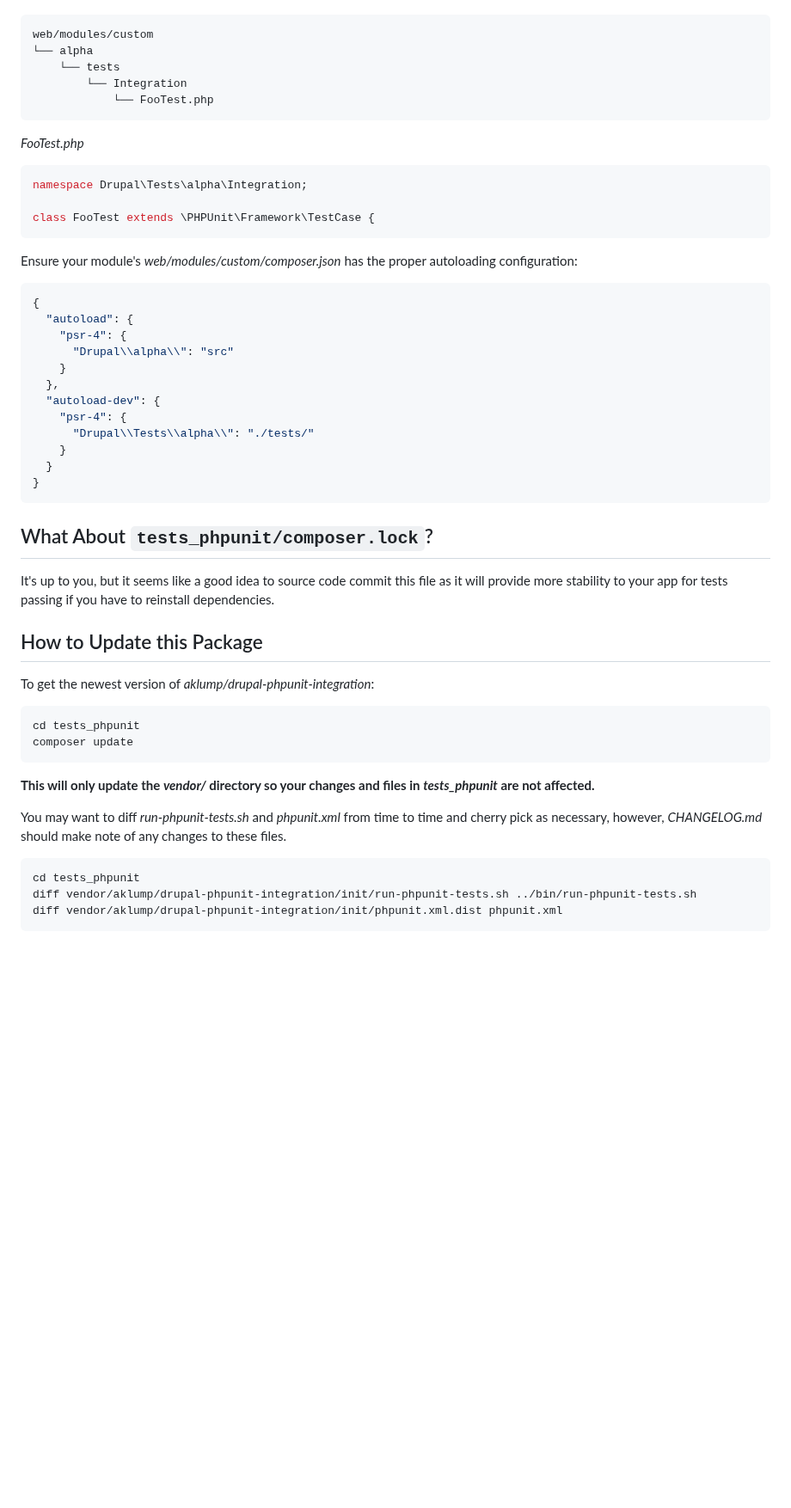
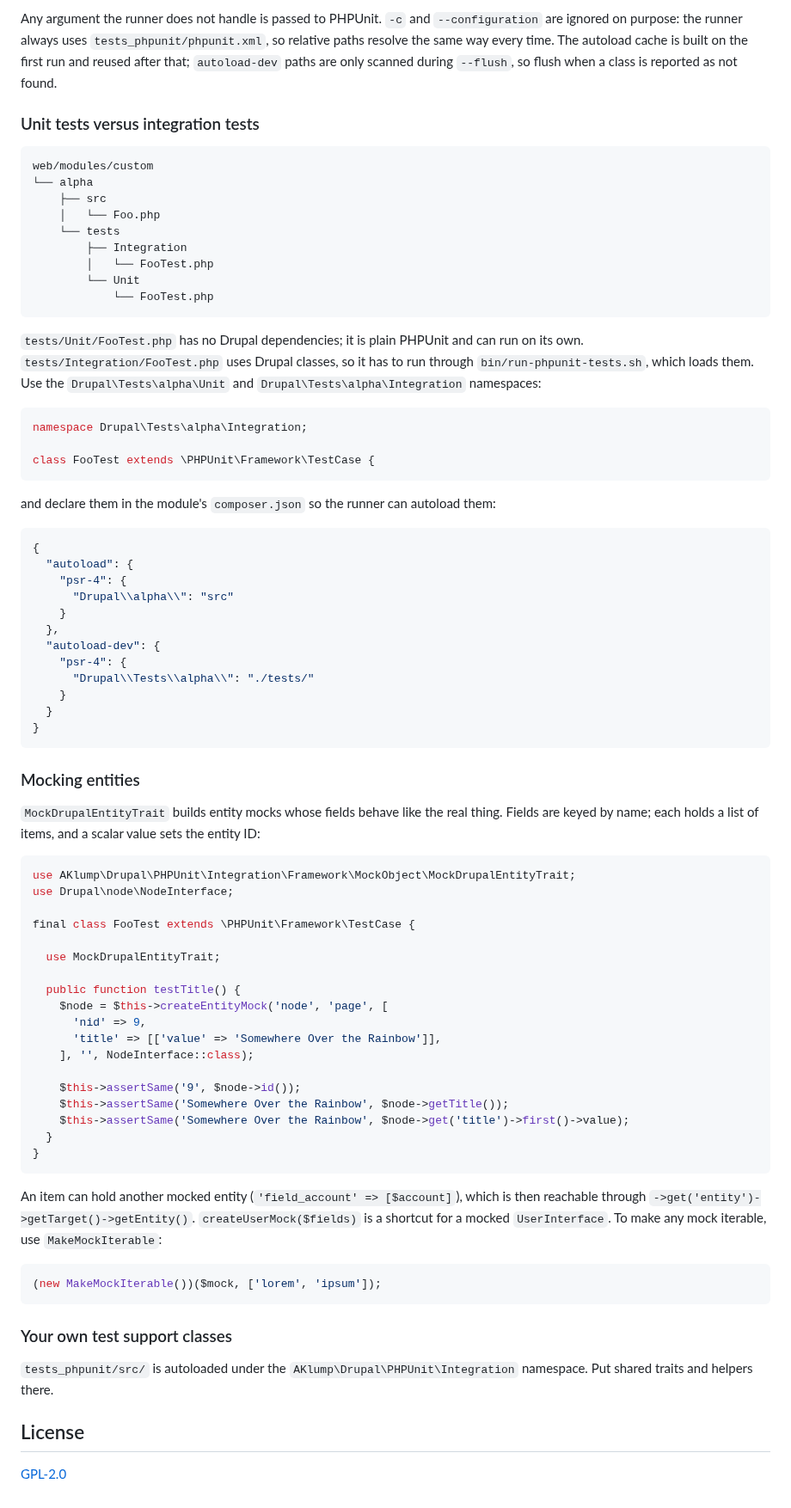
Before and after one commit to aklump/drupal-phpunit-integration, a Markdown page: README.md, the part around one of its changes. Shown at 86% size. Drawn GitHub-style; blank space fills up the shorter version.

Commit message:
build: Release

````diff
--- a/README.md
+++ b/README.md
@@ -90,13 +124,20 @@ Create your first integration test class:
+Any argument the runner does not handle is passed to PHPUnit. `-c` and `--configuration` are ignored on purpose: the runner always uses `tests_phpunit/phpunit.xml`, so relative paths resolve the same way every time. The autoload cache is built on the first run and reused after that; `autoload-dev` paths are only scanned during `--flush`, so flush when a class is reported as not found.
+
+### Unit tests versus integration tests
 
 ```
 web/modules/custom
 └── alpha
+    ├── src
+    │   └── Foo.php
     └── tests
-        └── Integration
+        ├── Integration
+        │   └── FooTest.php
+        └── Unit
             └── FooTest.php
 ```
 
-_FooTest.php_
+`tests/Unit/FooTest.php` has no Drupal dependencies; it is plain PHPUnit and can run on its own. `tests/Integration/FooTest.php` uses Drupal classes, so it has to run through `bin/run-phpunit-tests.sh`, which loads them. Use the `Drupal\Tests\alpha\Unit` and `Drupal\Tests\alpha\Integration` namespaces:
 
 ```php
 namespace Drupal\Tests\alpha\Integration;
@@ -104,7 +145,7 @@ namespace Drupal\Tests\alpha\Integration;
 class FooTest extends \PHPUnit\Framework\TestCase {
 ```
 
-Ensure your module's _web/modules/custom/composer.json_ has the proper autoloading configuration:
+and declare them in the module's `composer.json` so the runner can autoload them:
 
 ```json
 {
@@ -121,26 +162,41 @@ Ensure your module's _web/modules/custom/composer.json_ has the proper autoloadi
 }
 ```
 
-## What About `tests_phpunit/composer.lock`?
+### Mocking entities
 
-It's up to you, but it seems like a good idea to source code commit this file as it will provide more stability to your app for tests passing if you have to reinstall dependencies.
+`MockDrupalEntityTrait` builds entity mocks whose fields behave like the real thing. Fields are keyed by name; each holds a list of items, and a scalar value sets the entity ID:
 
-## How to Update this Package
+```php
+use AKlump\Drupal\PHPUnit\Integration\Framework\MockObject\MockDrupalEntityTrait;
+use Drupal\node\NodeInterface;
 
-To get the newest version of _aklump/drupal-phpunit-integration_:
+final class FooTest extends \PHPUnit\Framework\TestCase {
 
-```bash
-cd tests_phpunit
-composer update
+  use MockDrupalEntityTrait;
+
+  public function testTitle() {
+    $node = $this->createEntityMock('node', 'page', [
+      'nid' => 9,
+      'title' => [['value' => 'Somewhere Over the Rainbow']],
+    ], '', NodeInterface::class);
+
+    $this->assertSame('9', $node->id());
+    $this->assertSame('Somewhere Over the Rainbow', $node->getTitle());
+    $this->assertSame('Somewhere Over the Rainbow', $node->get('title')->first()->value);
+  }
+}
 ```
 
-**This will only update the _vendor/_ directory so your changes and files
-in _tests_phpunit_ are not affected.**
-
-You may want to diff _run-phpunit-tests.sh_ and _phpunit.xml_ from time to time and cherry pick as necessary, however, _CHANGELOG.md_ should make note of any changes to these files.
+An item can hold another mocked entity (`'field_account' => [$account]`), which is then reachable through `->get('entity')->getTarget()->getEntity()`. `createUserMock($fields)` is a shortcut for a mocked `UserInterface`. To make any mock iterable, use `MakeMockIterable`:
 
 ```php
-cd tests_phpunit
-diff vendor/aklump/drupal-phpunit-integration/init/run-phpunit-tests.sh ../bin/run-phpunit-tests.sh
-diff vendor/aklump/drupal-phpunit-integration/init/phpunit.xml.dist phpunit.xml
+(new MakeMockIterable())($mock, ['lorem', 'ipsum']);
 ```
+
+### Your own test support classes
+
+`tests_phpunit/src/` is autoloaded under the `AKlump\Drupal\PHPUnit\Integration` namespace. Put shared traits and helpers there.
+
+## License
+
+[GPL-2.0](LICENSE)
````
Also changed, not shown: other parts of README.md (+92 -58 lines), docs/images/drupal-phpunit-integration.jpg (added), docs/images/hero.jpg (deleted), images/drupal-phpunit-integration.jpg (added), 9 other files.
